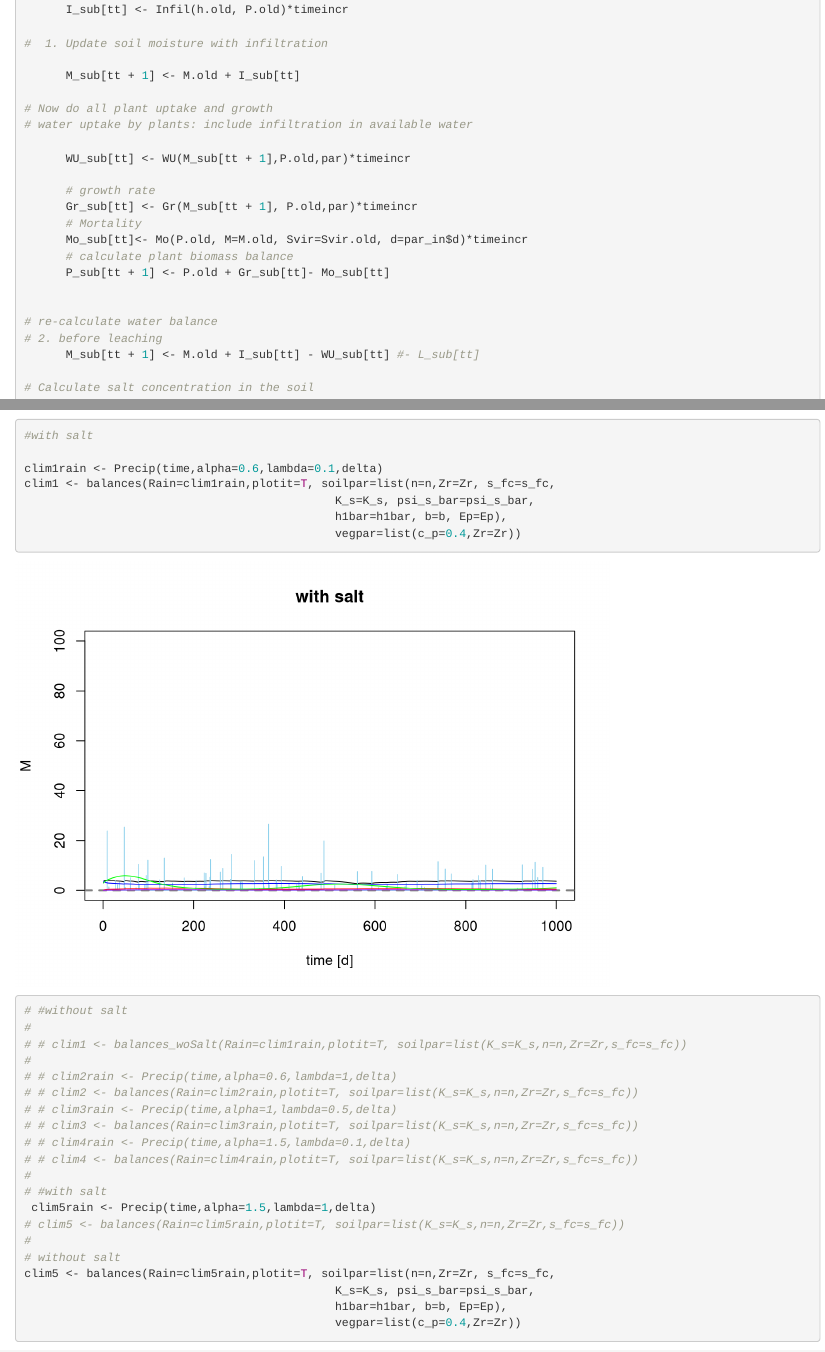
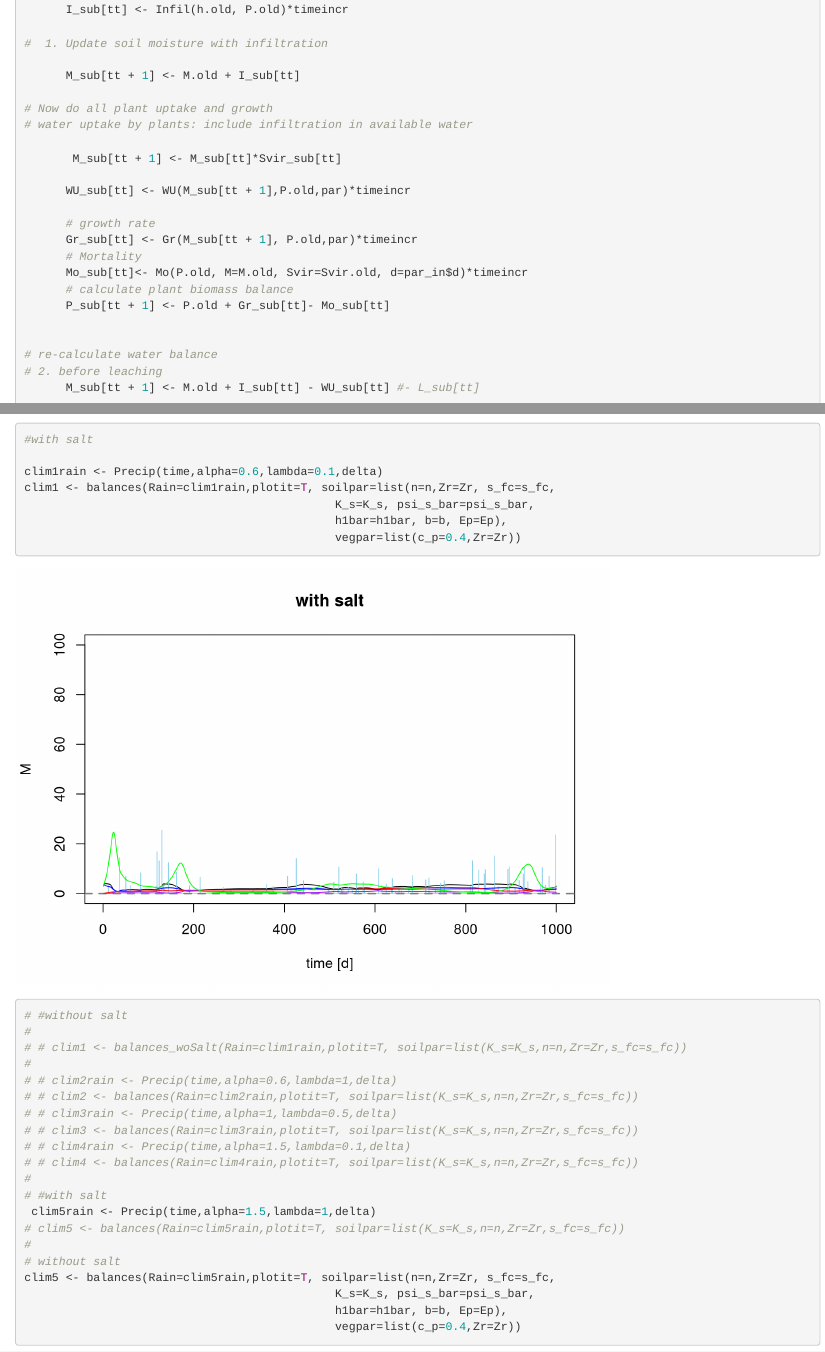
Before and after one commit to Anne-KarinCooke/Salinization-model, an R Markdown document (Comparison_woSalt_virtualSaturation_groundwaterUptake_2109.Rmd): the page in a window 1100 px wide, from 5280 px down, and a second part further down, joined at a grey line. Rendered offline with R 4.5, knitr and Pandoc, with nearby package versions; some code elsewhere in the file could not run offline.

Commit message:
Update Comparison_woSalt_virtualSaturation_groundwaterUptake_2109.Rmd

```diff
--- a/Comparison_woSalt_virtualSaturation_groundwaterUptake_2109.Rmd
+++ b/Comparison_woSalt_virtualSaturation_groundwaterUptake_2109.Rmd
@@ -260,6 +260,7 @@ lines(M,L_n(M,Z,P=2,soilpar=soilpar,vegpar=vegpar)$U,col="red")
 # Now do all plant uptake and growth
 # water uptake by plants: include infiltration in available water
 
+       M_sub[tt + 1] <- M_sub[tt]*Svir_sub[tt]
 
       WU_sub[tt] <- WU(M_sub[tt + 1],P.old,par)*timeincr
 
```
